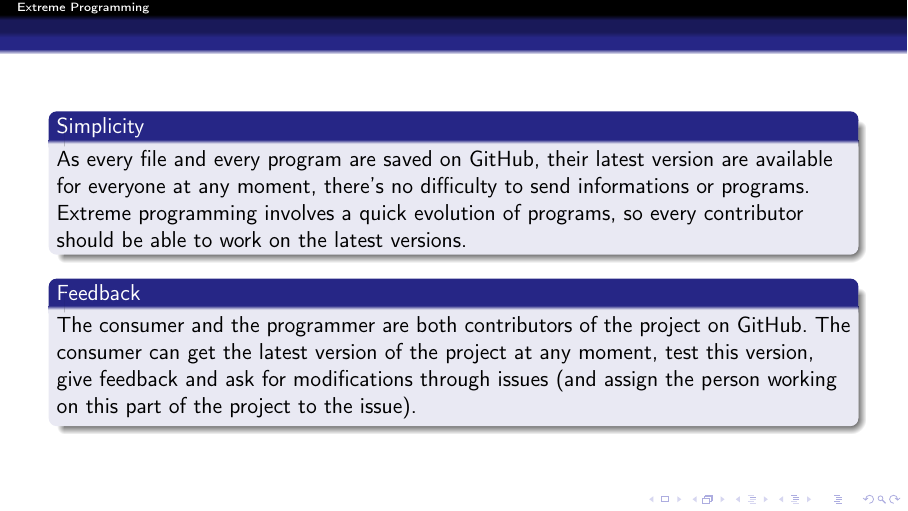
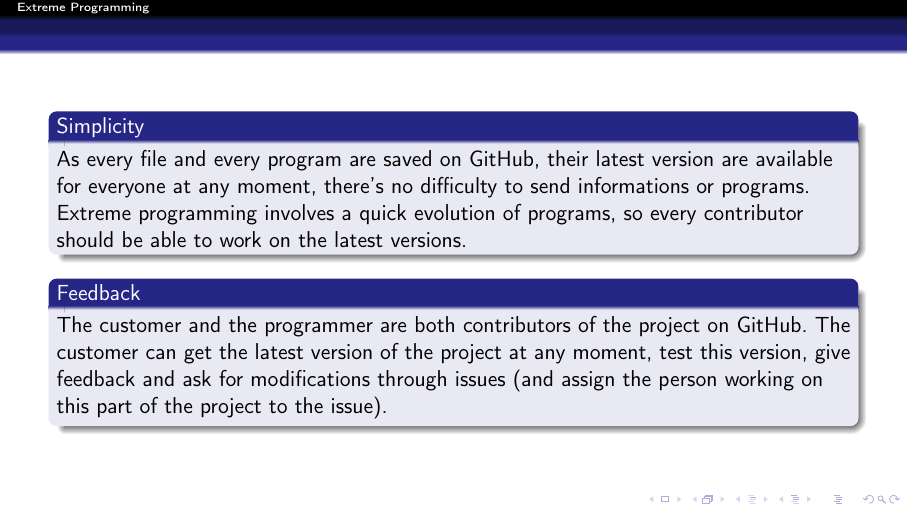
Before and after one commit to master-csmi/software-project-management-projet, LaTeX slides (XP.tex, which reads Marie.tex): page 12 of 23. Compiled offline with pdfLaTeX.

Commit message:
Update Marie.tex

```diff
--- a/Marie.tex
+++ b/Marie.tex
@@ -12,7 +12,7 @@
         As every file and every program are saved on GitHub, their latest version are available for everyone at any moment, there's no difficulty to send informations or programs. Extreme programming involves a quick evolution of programs, so every contributor should be able to work on the latest versions.
     \end{block}\pause
     \begin{block}{Feedback}
-        The consumer and the programmer are both contributors of the project on GitHub. The consumer can get the latest version of the project at any moment, test this version, give feedback and ask for modifications through issues (and assign the person working on this part of the project to the issue).
+        The customer and the programmer are both contributors of the project on GitHub. The customer can get the latest version of the project at any moment, test this version, give feedback and ask for modifications through issues (and assign the person working on this part of the project to the issue).
     \end{block}
 \end{frame}
 \begin{frame}
```
